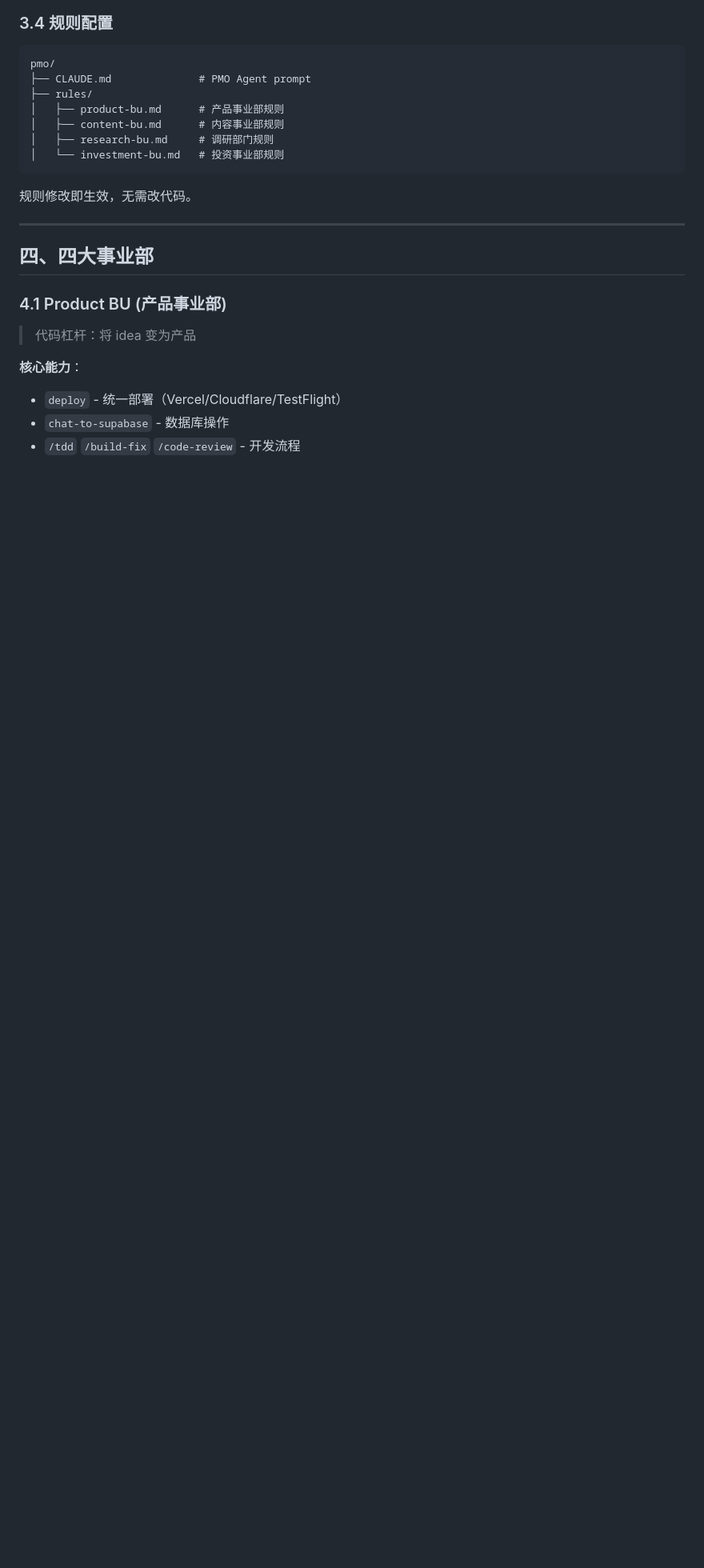
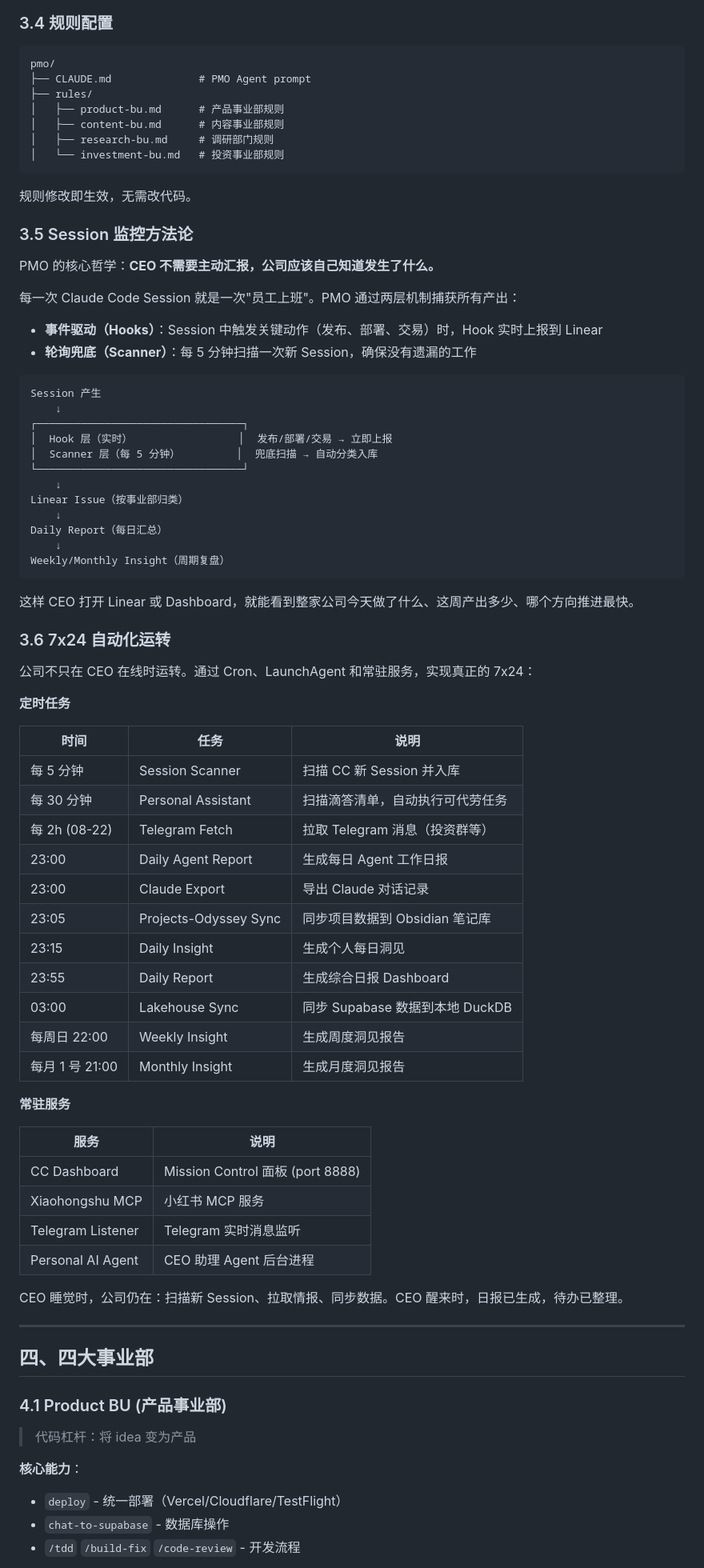
Before and after one commit to Leoyishou/personal-ai-company, a Markdown page: README.md, the part around the change. Shown at 80% size. GitHub-like rendering; blank space fills up the shorter version.

Commit message:
docs: add PMO session monitoring methodology and 7x24 automation to README
Explains the two-layer monitoring philosophy (event-driven hooks + polling scanner)
and lists all cron jobs, LaunchAgent tasks, and keep-alive services.

Co-Authored-By: Claude Opus 4.6 <noreply@anthropic.com>

````diff
--- a/README.md
+++ b/README.md
@@ -140,6 +140,63 @@ pmo/
 ```
 
 规则修改即生效，无需改代码。
+
+### 3.5 Session 监控方法论
+
+PMO 的核心哲学：**CEO 不需要主动汇报，公司应该自己知道发生了什么。**
+
+每一次 Claude Code Session 就是一次"员工上班"。PMO 通过两层机制捕获所有产出：
+
+- **事件驱动（Hooks）**：Session 中触发关键动作（发布、部署、交易）时，Hook 实时上报到 Linear
+- **轮询兜底（Scanner）**：每 5 分钟扫描一次新 Session，确保没有遗漏的工作
+
+```
+Session 产生
+    ↓
+┌─────────────────────────────────┐
+│  Hook 层（实时）                 │  发布/部署/交易 → 立即上报
+│  Scanner 层（每 5 分钟）         │  兜底扫描 → 自动分类入库
+└─────────────────────────────────┘
+    ↓
+Linear Issue（按事业部归类）
+    ↓
+Daily Report（每日汇总）
+    ↓
+Weekly/Monthly Insight（周期复盘）
+```
+
+这样 CEO 打开 Linear 或 Dashboard，就能看到整家公司今天做了什么、这周产出多少、哪个方向推进最快。
+
+### 3.6 7x24 自动化运转
+
+公司不只在 CEO 在线时运转。通过 Cron、LaunchAgent 和常驻服务，实现真正的 7x24：
+
+**定时任务**
+
+| 时间 | 任务 | 说明 |
+|------|------|------|
+| 每 5 分钟 | Session Scanner | 扫描 CC 新 Session 并入库 |
+| 每 30 分钟 | Personal Assistant | 扫描滴答清单，自动执行可代劳任务 |
+| 每 2h (08-22) | Telegram Fetch | 拉取 Telegram 消息（投资群等） |
+| 23:00 | Daily Agent Report | 生成每日 Agent 工作日报 |
+| 23:00 | Claude Export | 导出 Claude 对话记录 |
+| 23:05 | Projects-Odyssey Sync | 同步项目数据到 Obsidian 笔记库 |
+| 23:15 | Daily Insight | 生成个人每日洞见 |
+| 23:55 | Daily Report | 生成综合日报 Dashboard |
+| 03:00 | Lakehouse Sync | 同步 Supabase 数据到本地 DuckDB |
+| 每周日 22:00 | Weekly Insight | 生成周度洞见报告 |
+| 每月 1 号 21:00 | Monthly Insight | 生成月度洞见报告 |
+
+**常驻服务**
+
+| 服务 | 说明 |
+|------|------|
+| CC Dashboard | Mission Control 面板 (port 8888) |
+| Xiaohongshu MCP | 小红书 MCP 服务 |
+| Telegram Listener | Telegram 实时消息监听 |
+| Personal AI Agent | CEO 助理 Agent 后台进程 |
+
+CEO 睡觉时，公司仍在：扫描新 Session、拉取情报、同步数据。CEO 醒来时，日报已生成，待办已整理。
 
 ---
 
````
